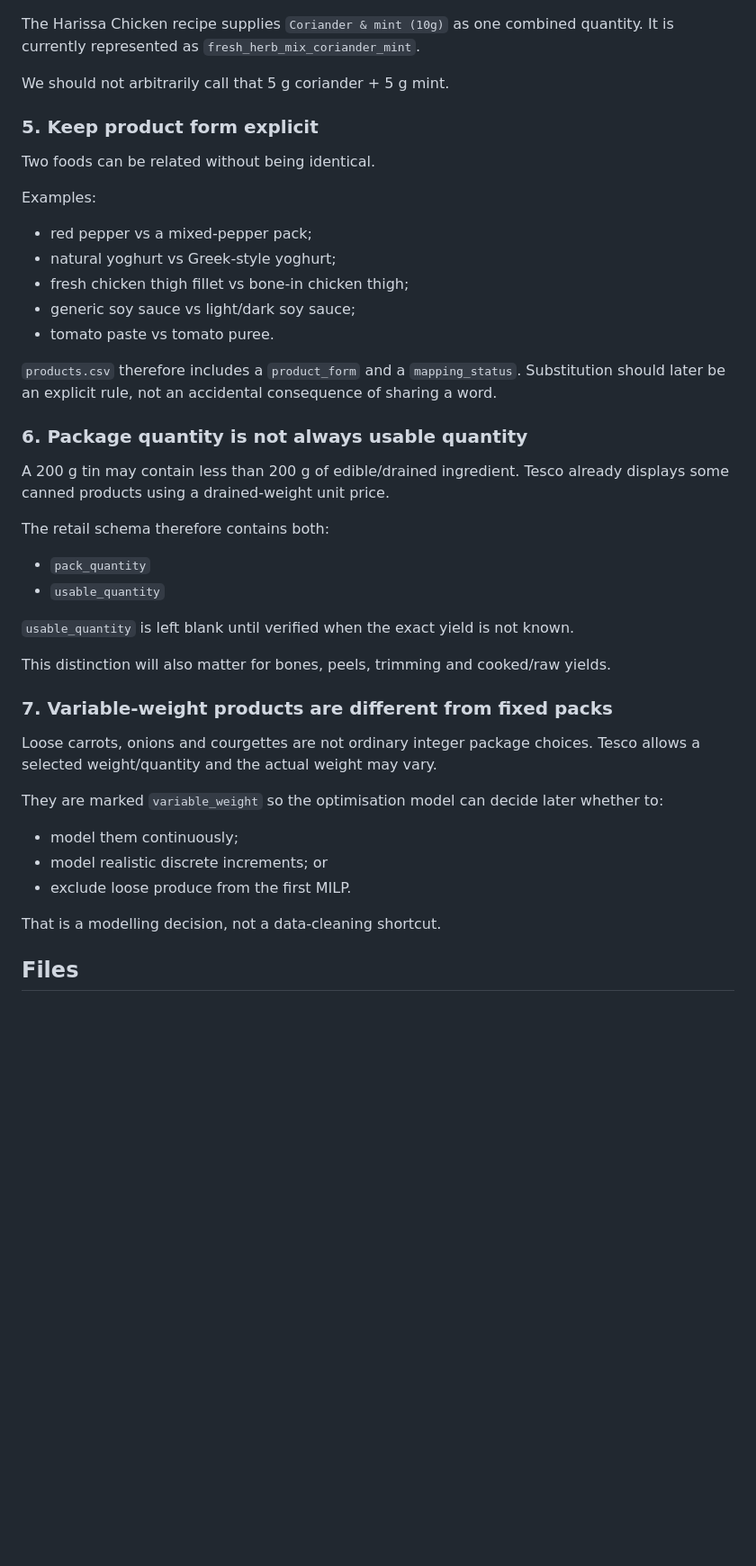
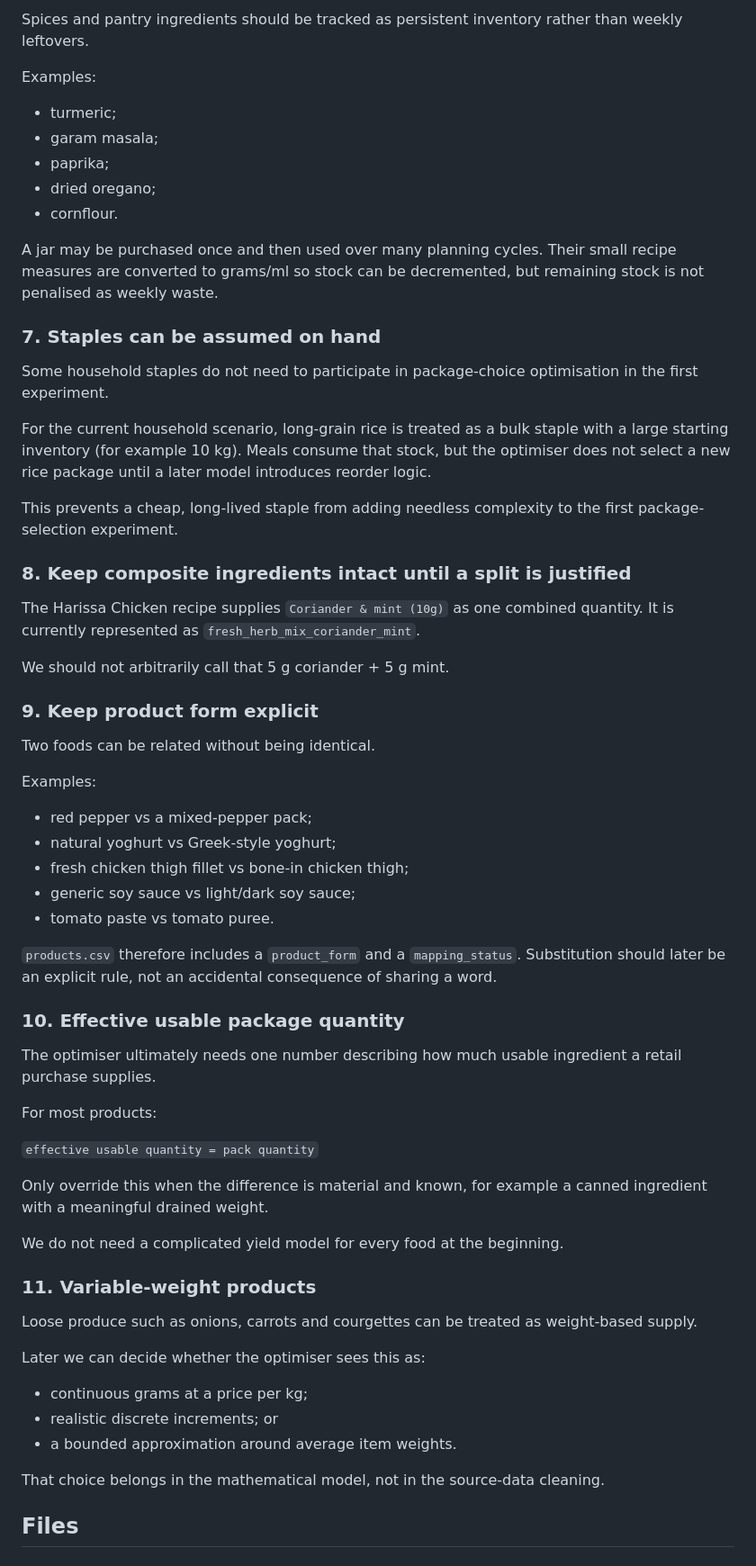
Before and after one commit to hassambashir/grocery-optimiser, a Markdown page: docs/data_normalisation.md, the part around one of its changes. Shown at 90% size. Drawn GitHub-style; blank space fills up the shorter version.

```diff
--- a/docs/data_normalisation.md
+++ b/docs/data_normalisation.md
@@ -82,9 +112,29 @@ A later conversion table should provide evidence-backed average/usable weights o
+Spices and pantry ingredients should be tracked as persistent inventory rather than weekly leftovers.
+
+Examples:
+- turmeric;
+- garam masala;
+- paprika;
+- dried oregano;
+- cornflour.
+
+A jar may be purchased once and then used over many planning cycles. Their small recipe measures are converted to grams/ml so stock can be decremented, but remaining stock is not penalised as weekly waste.
+
+### 7. Staples can be assumed on hand
+
+Some household staples do not need to participate in package-choice optimisation in the first experiment.
+
+For the current household scenario, long-grain rice is treated as a bulk staple with a large starting inventory (for example 10 kg). Meals consume that stock, but the optimiser does not select a new rice package until a later model introduces reorder logic.
+
+This prevents a cheap, long-lived staple from adding needless complexity to the first package-selection experiment.
+
+### 8. Keep composite ingredients intact until a split is justified
 
 The Harissa Chicken recipe supplies `Coriander & mint (10g)` as one combined quantity. It is currently represented as `fresh_herb_mix_coriander_mint`.
 
 We should not arbitrarily call that 5 g coriander + 5 g mint.
 
-### 5. Keep product form explicit
+### 9. Keep product form explicit
 
 Two foods can be related without being identical.
 
@@ -98,29 +148,28 @@ Examples:
 
 `products.csv` therefore includes a `product_form` and a `mapping_status`. Substitution should later be an explicit rule, not an accidental consequence of sharing a word.
 
-### 6. Package quantity is not always usable quantity
+### 10. Effective usable package quantity
 
-A 200 g tin may contain less than 200 g of edible/drained ingredient. Tesco already displays some canned products using a drained-weight unit price.
+The optimiser ultimately needs one number describing how much usable ingredient a retail purchase supplies.
 
-The retail schema therefore contains both:
+For most products:
 
-- `pack_quantity`
-- `usable_quantity`
+`effective usable quantity = pack quantity`
 
-`usable_quantity` is left blank until verified when the exact yield is not known.
+Only override this when the difference is material and known, for example a canned ingredient with a meaningful drained weight.
 
-This distinction will also matter for bones, peels, trimming and cooked/raw yields.
+We do not need a complicated yield model for every food at the beginning.
 
-### 7. Variable-weight products are different from fixed packs
+### 11. Variable-weight products
 
-Loose carrots, onions and courgettes are not ordinary integer package choices. Tesco allows a selected weight/quantity and the actual weight may vary.
+Loose produce such as onions, carrots and courgettes can be treated as weight-based supply.
 
-They are marked `variable_weight` so the optimisation model can decide later whether to:
-- model them continuously;
-- model realistic discrete increments; or
-- exclude loose produce from the first MILP.
+Later we can decide whether the optimiser sees this as:
+- continuous grams at a price per kg;
+- realistic discrete increments; or
+- a bounded approximation around average item weights.
 
-That is a modelling decision, not a data-cleaning shortcut.
+That choice belongs in the mathematical model, not in the source-data cleaning.
 
 ## Files
 
```
Also changed, not shown: other parts of docs/data_normalisation.md (+62 -25 lines).
